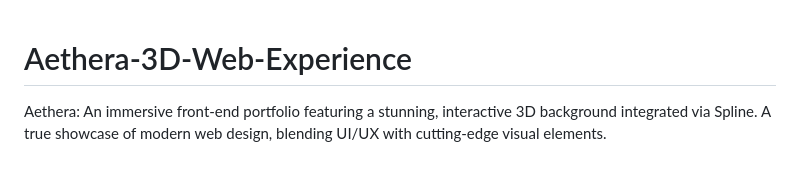
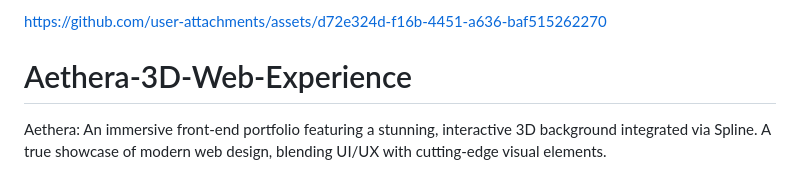
Before and after one commit to Ashishcodewala/Aethera-3D-Web-Experience, a Markdown page: README.md, the part around the change. GitHub-like rendering.

```diff
--- a/README.md
+++ b/README.md
@@ -1,3 +1,8 @@
+
+
+https://github.com/user-attachments/assets/d72e324d-f16b-4451-a636-baf515262270
+
+
 # Aethera-3D-Web-Experience
 Aethera: An immersive front-end portfolio featuring a stunning, interactive 3D background integrated via Spline. A true showcase of modern web design, blending UI/UX with cutting-edge visual elements.
 # 🚀 Aethera: 3D Immersive Web Experience | Ashish Kumar Portfolio
```
